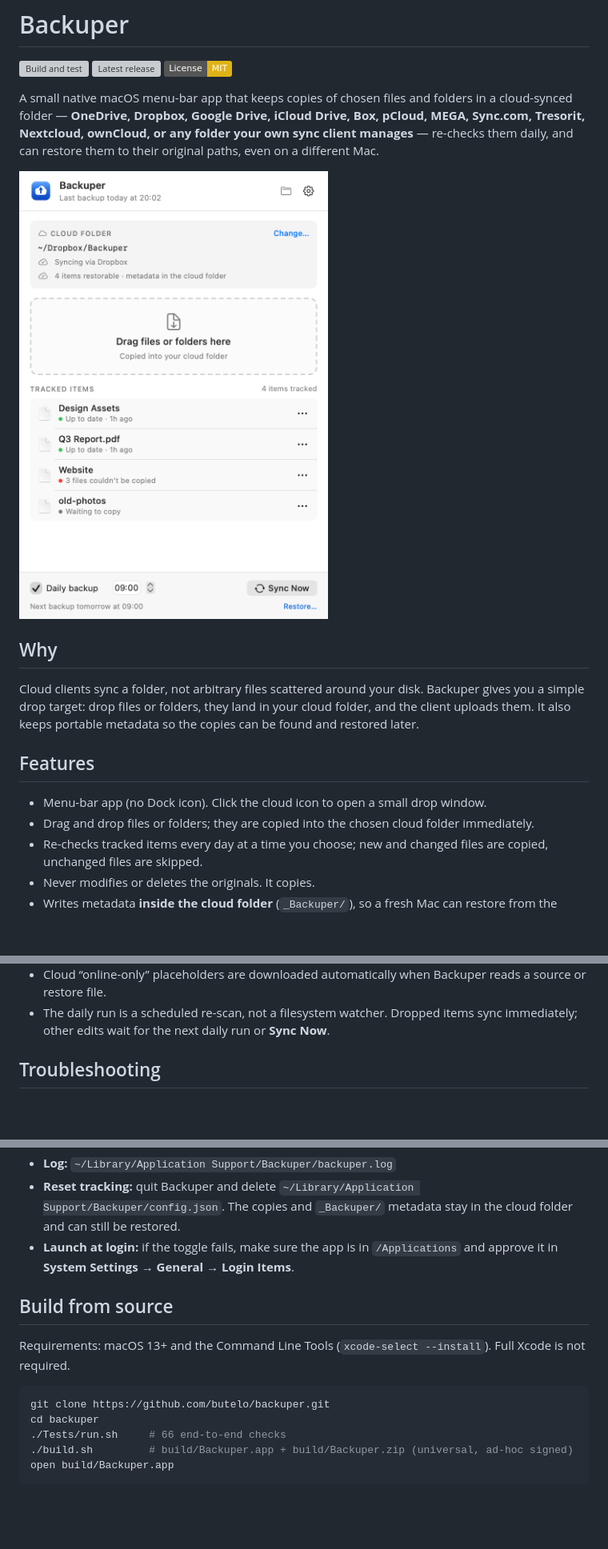
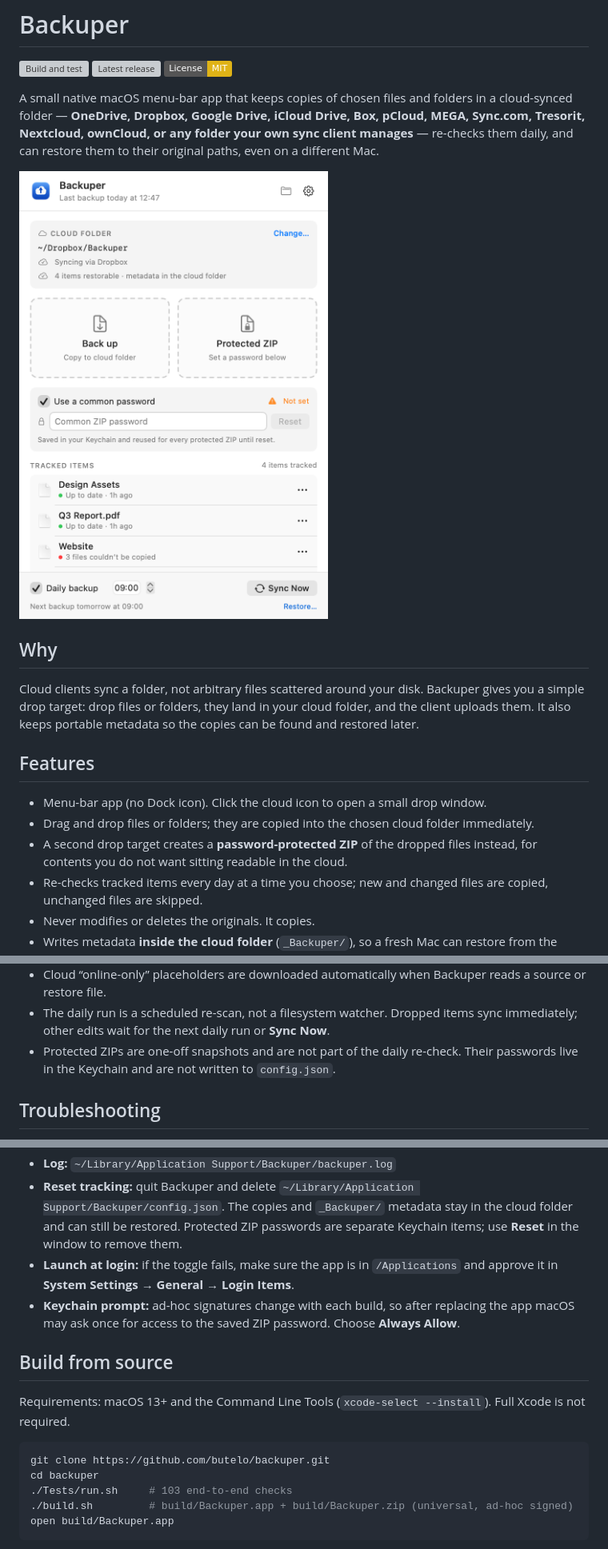
Before and after one commit to butelo/backuper, a Markdown page: README.md, 3 parts joined by grey strips. Shown at 80% size. GitHub-like rendering; pictures changed too: docs/popover.png; badges without logos; blank space fills up the shorter version; grey boxes are pictures that could not be loaded.

````diff
--- a/README.md
+++ b/README.md
@@ -24,6 +24,8 @@ copies can be found and restored later.
 - Menu-bar app (no Dock icon). Click the cloud icon to open a small drop window.
 - Drag and drop files or folders; they are copied into the chosen cloud folder
   immediately.
+- A second drop target creates a **password-protected ZIP** of the dropped files
+  instead, for contents you do not want sitting readable in the cloud.
 - Re-checks tracked items every day at a time you choose; new and changed files
   are copied, unchanged files are skipped.
 - Never modifies or deletes the originals. It copies.
@@ -173,6 +214,8 @@ backup path and the original path to copy it back to.
   reads a source or restore file.
 - The daily run is a scheduled re-scan, not a filesystem watcher. Dropped items
   sync immediately; other edits wait for the next daily run or **Sync Now**.
+- Protected ZIPs are one-off snapshots and are not part of the daily re-check.
+  Their passwords live in the Keychain and are not written to `config.json`.
 
 ## Troubleshooting
 
@@ -189,8 +232,13 @@ backup path and the original path to copy it back to.
 - **Reset tracking:** quit Backuper and delete
   `~/Library/Application Support/Backuper/config.json`. The copies and
   `_Backuper/` metadata stay in the cloud folder and can still be restored.
+  Protected ZIP passwords are separate Keychain items; use **Reset** in the
+  window to remove them.
 - **Launch at login:** if the toggle fails, make sure the app is in `/Applications`
   and approve it in **System Settings → General → Login Items**.
+- **Keychain prompt:** ad-hoc signatures change with each build, so after
+  replacing the app macOS may ask once for access to the saved ZIP password.
+  Choose **Always Allow**.
 
 ## Build from source
 
@@ -200,7 +248,7 @@ Full Xcode is not required.
 ```bash
 git clone https://github.com/butelo/backuper.git
 cd backuper
-./Tests/run.sh     # 66 end-to-end checks
+./Tests/run.sh     # 103 end-to-end checks
 ./build.sh         # build/Backuper.app + build/Backuper.zip (universal, ad-hoc signed)
 open build/Backuper.app
 ```
````
Also changed, not shown: other parts of README.md (+50 -2 lines), 8 other files.
